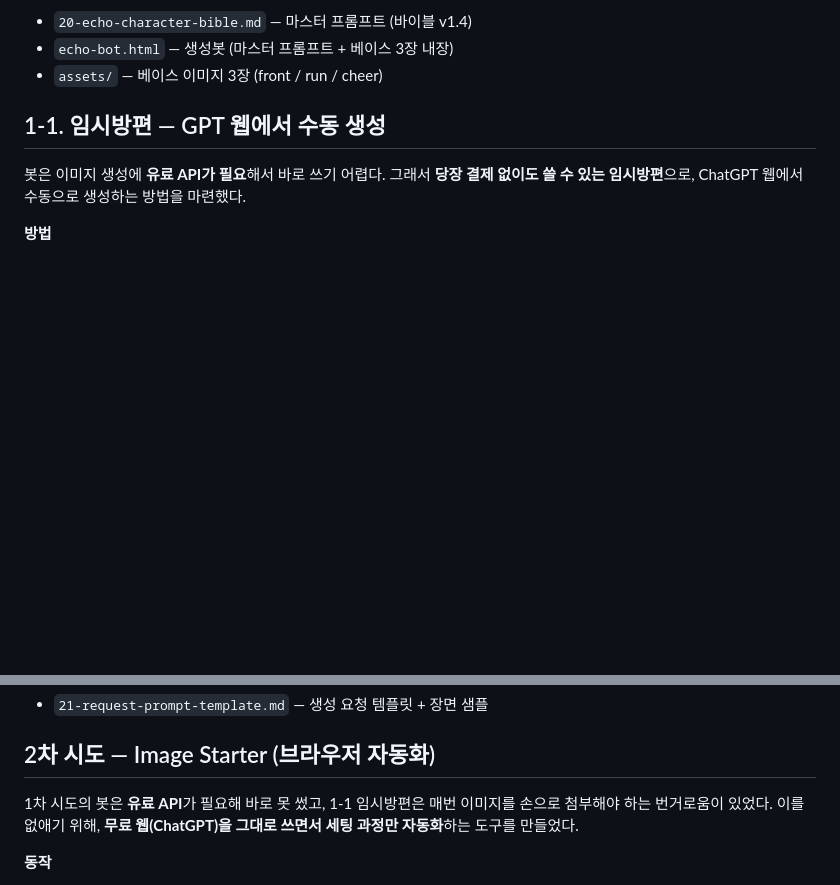
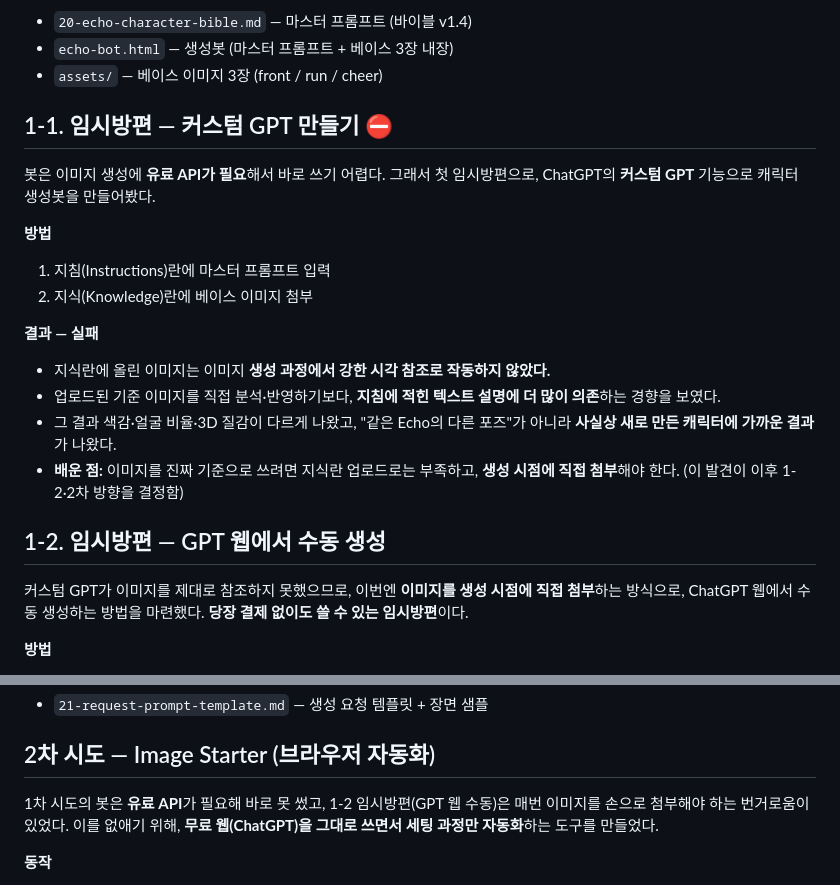
Before and after one commit to jieunhannnn/jieun-work, a Markdown page: docs/character-echo/00-overview.md, 2 parts joined by grey strips. GitHub-like rendering; blank space fills up the shorter version.

Commit message:
docs: 시도 흐름에 커스텀 GPT 실패 사례 추가 (1-1), 기존 수동 생성 1-2로
커스텀 GPT는 지식란 이미지를 시각 참조로 못 써서 다른 캐릭터 생성 → 실패.
이 발견이 '이미지는 생성 시점에 직접 첨부' 방향으로 이어짐.

Co-Authored-By: Claude Opus 4.8 (1M context) <noreply@anthropic.com>

```diff
--- a/docs/character-echo/00-overview.md
+++ b/docs/character-echo/00-overview.md
@@ -43,9 +43,23 @@
 - `echo-bot.html` — 생성봇 (마스터 프롬프트 + 베이스 3장 내장)
 - `assets/` — 베이스 이미지 3장 (front / run / cheer)
 
-## 1-1. 임시방편 — GPT 웹에서 수동 생성
+## 1-1. 임시방편 — 커스텀 GPT 만들기 ⛔️
 
-봇은 이미지 생성에 **유료 API가 필요**해서 바로 쓰기 어렵다. 그래서 **당장 결제 없이도 쓸 수 있는 임시방편**으로, ChatGPT 웹에서 수동으로 생성하는 방법을 마련했다.
+봇은 이미지 생성에 **유료 API가 필요**해서 바로 쓰기 어렵다. 그래서 첫 임시방편으로, ChatGPT의 **커스텀 GPT** 기능으로 캐릭터 생성봇을 만들어봤다.
+
+**방법**
+1. 지침(Instructions)란에 마스터 프롬프트 입력
+2. 지식(Knowledge)란에 베이스 이미지 첨부
+
+**결과 — 실패**
+- 지식란에 올린 이미지는 이미지 **생성 과정에서 강한 시각 참조로 작동하지 않았다.**
+- 업로드된 기준 이미지를 직접 분석·반영하기보다, **지침에 적힌 텍스트 설명에 더 많이 의존**하는 경향을 보였다.
+- 그 결과 색감·얼굴 비율·3D 질감이 다르게 나왔고, "같은 Echo의 다른 포즈"가 아니라 **사실상 새로 만든 캐릭터에 가까운 결과**가 나왔다.
+- **배운 점:** 이미지를 진짜 기준으로 쓰려면 지식란 업로드로는 부족하고, **생성 시점에 직접 첨부**해야 한다. (이 발견이 이후 1-2·2차 방향을 결정함)
+
+## 1-2. 임시방편 — GPT 웹에서 수동 생성
+
+커스텀 GPT가 이미지를 제대로 참조하지 못했으므로, 이번엔 **이미지를 생성 시점에 직접 첨부**하는 방식으로, ChatGPT 웹에서 수동 생성하는 방법을 마련했다. **당장 결제 없이도 쓸 수 있는 임시방편**이다.
 
 **방법**
 1. ChatGPT 웹(chatgpt.com)에 **베이스 이미지를 직접 첨부**
@@ -83,7 +97,7 @@ https://github.com/jieunhannnn/jieun-work/blob/main/docs/character-echo/20-echo-
 
 ## 2차 시도 — Image Starter (브라우저 자동화)
 
-1차 시도의 봇은 **유료 API**가 필요해 바로 못 썼고, 1-1 임시방편은 매번 이미지를 손으로 첨부해야 하는 번거로움이 있었다. 이를 없애기 위해, **무료 웹(ChatGPT)을 그대로 쓰면서 세팅 과정만 자동화**하는 도구를 만들었다.
+1차 시도의 봇은 **유료 API**가 필요해 바로 못 썼고, 1-2 임시방편(GPT 웹 수동)은 매번 이미지를 손으로 첨부해야 하는 번거로움이 있었다. 이를 없애기 위해, **무료 웹(ChatGPT)을 그대로 쓰면서 세팅 과정만 자동화**하는 도구를 만들었다.
 
 **동작**
 - 더블클릭(또는 명령어) 한 번 → ① 새 ChatGPT 채팅 열기 ② 기준 이미지 3장 자동 첨부 ③ 마스터 프롬프트 자동 입력 ④ 커서를 `Action:` 뒤에 위치
```
Also changed, not shown: 1 other file.
